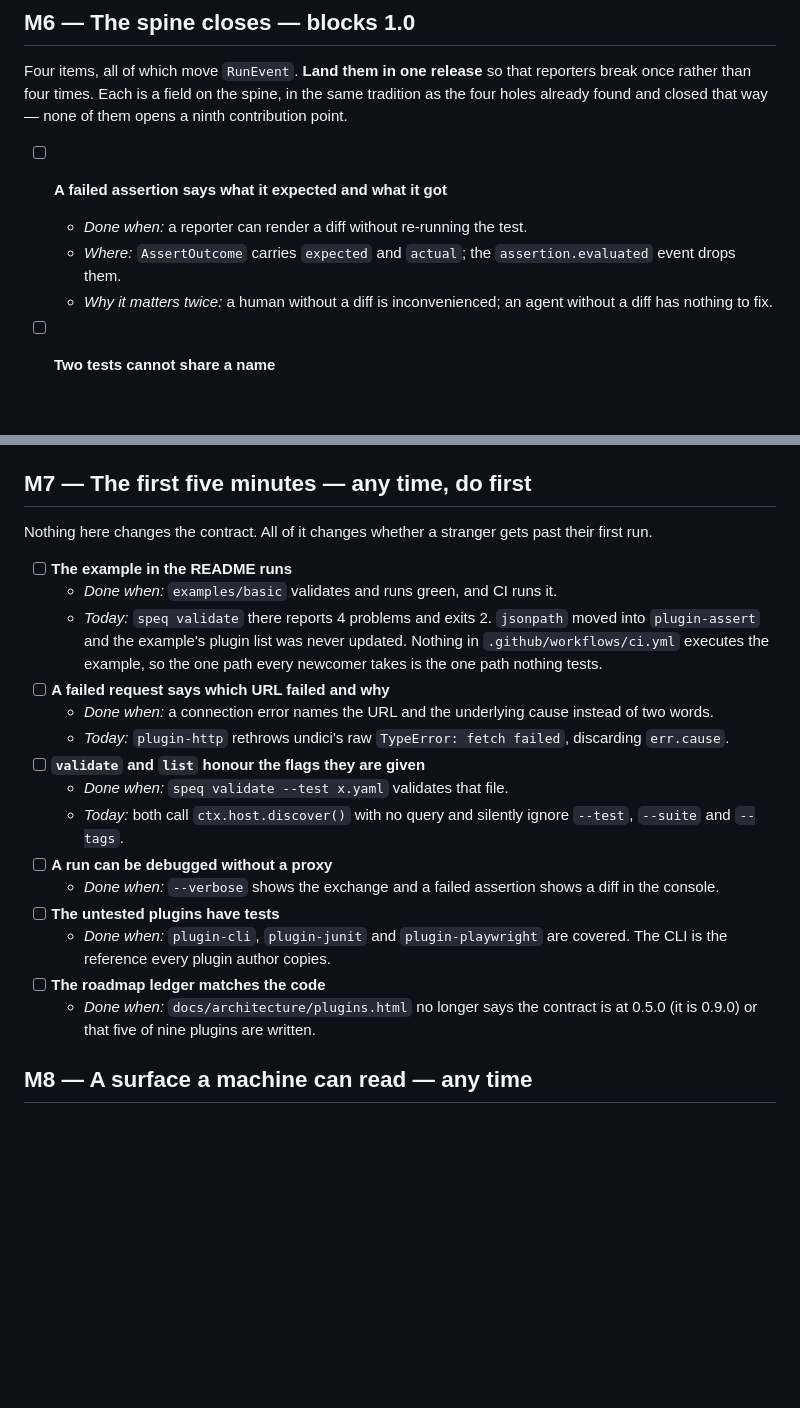
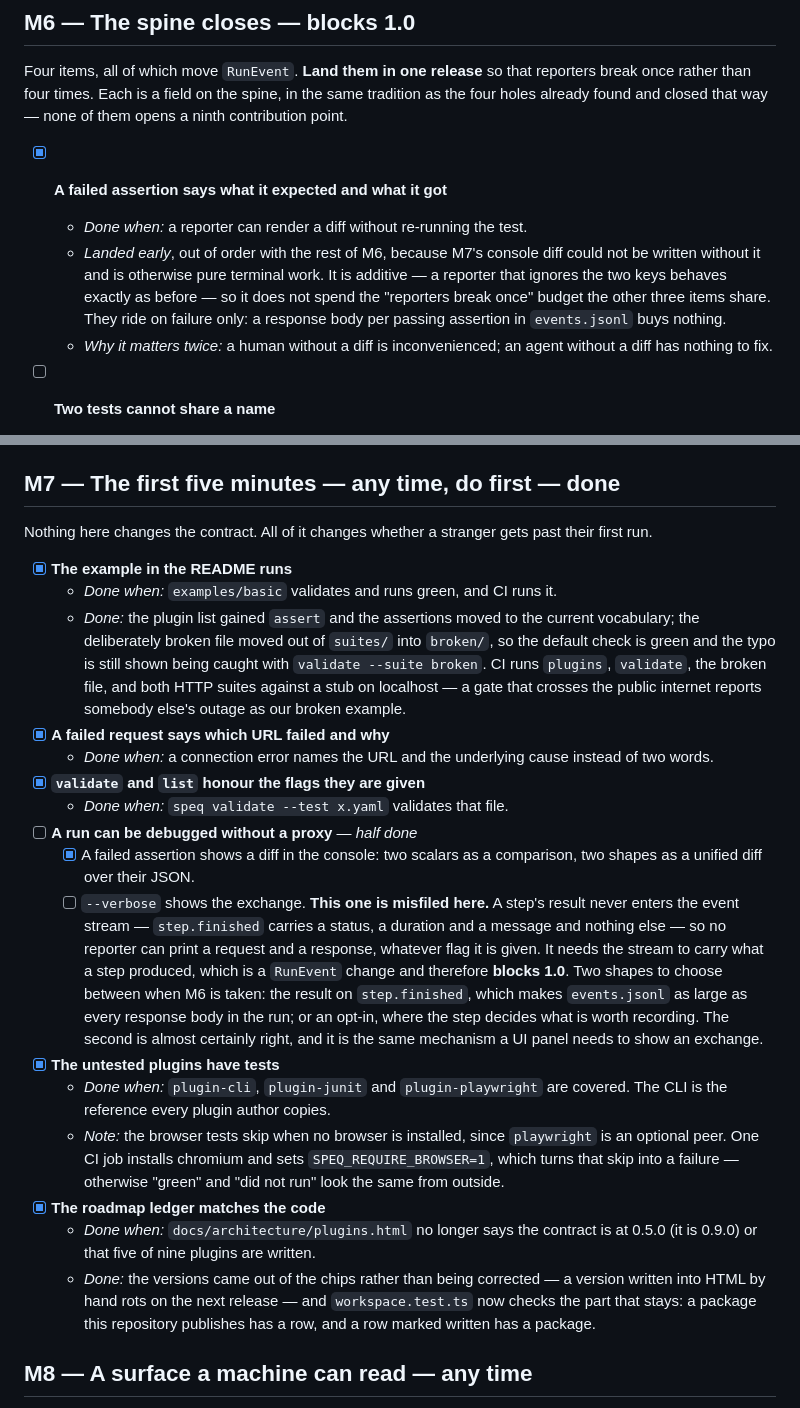
Before and after one commit to speqkit/speqkit, a Markdown page: ROADMAP.md, 2 parts joined by grey strips. GitHub-like rendering; blank space fills up the shorter version.

Commit message:
M7 is done, and one of its items turned out to belong to M6
'--verbose shows the exchange' cannot be written without the event stream
carrying what a step produced, which is a RunEvent change. The diff half of
that item is done; the other half is now written down where it costs a
major, with the two shapes it could take.

```diff
--- a/ROADMAP.md
+++ b/ROADMAP.md
@@ -78,10 +78,14 @@ reporters break once rather than four times. Each is a field on the spine, in
 the same tradition as the four holes already found and closed that way — none
 of them opens a ninth contribution point.
 
-- [ ] **A failed assertion says what it expected and what it got**
+- [x] **A failed assertion says what it expected and what it got**
   - *Done when:* a reporter can render a diff without re-running the test.
-  - *Where:* `AssertOutcome` carries `expected` and `actual`; the
-    `assertion.evaluated` event drops them.
+  - *Landed early*, out of order with the rest of M6, because M7's console diff
+    could not be written without it and is otherwise pure terminal work. It is
+    additive — a reporter that ignores the two keys behaves exactly as before —
+    so it does not spend the "reporters break once" budget the other three
+    items share. They ride on failure only: a response body per passing
+    assertion in `events.jsonl` buys nothing.
   - *Why it matters twice:* a human without a diff is inconvenienced; an agent
     without a diff has nothing to fix.
 
@@ -131,35 +135,52 @@ of them opens a ninth contribution point.
     read next quarter is comparing against a name.
   - *Not `foreach`:* see [Not doing](#not-doing).
 
-## M7 — The first five minutes — any time, do first
+## M7 — The first five minutes — any time, do first — **done**
 
 Nothing here changes the contract. All of it changes whether a stranger gets
 past their first run.
 
-- [ ] **The example in the README runs**
+- [x] **The example in the README runs**
   - *Done when:* `examples/basic` validates and runs green, and CI runs it.
-  - *Today:* `speq validate` there reports 4 problems and exits 2. `jsonpath`
-    moved into `plugin-assert` and the example's plugin list was never updated.
-    Nothing in `.github/workflows/ci.yml` executes the example, so the one path
-    every newcomer takes is the one path nothing tests.
-- [ ] **A failed request says which URL failed and why**
+  - *Done:* the plugin list gained `assert` and the assertions moved to the
+    current vocabulary; the deliberately broken file moved out of `suites/`
+    into `broken/`, so the default check is green and the typo is still shown
+    being caught with `validate --suite broken`. CI runs `plugins`, `validate`,
+    the broken file, and both HTTP suites against a stub on localhost — a gate
+    that crosses the public internet reports somebody else's outage as our
+    broken example.
+- [x] **A failed request says which URL failed and why**
   - *Done when:* a connection error names the URL and the underlying cause
     instead of two words.
-  - *Today:* `plugin-http` rethrows undici's raw `TypeError: fetch failed`,
-    discarding `err.cause`.
-- [ ] **`validate` and `list` honour the flags they are given**
+- [x] **`validate` and `list` honour the flags they are given**
   - *Done when:* `speq validate --test x.yaml` validates that file.
-  - *Today:* both call `ctx.host.discover()` with no query and silently ignore
-    `--test`, `--suite` and `--tags`.
-- [ ] **A run can be debugged without a proxy**
-  - *Done when:* `--verbose` shows the exchange and a failed assertion shows a
-    diff in the console.
-- [ ] **The untested plugins have tests**
+- [ ] **A run can be debugged without a proxy** — *half done*
+  - [x] A failed assertion shows a diff in the console: two scalars as a
+    comparison, two shapes as a unified diff over their JSON.
+  - [ ] `--verbose` shows the exchange. **This one is misfiled here.** A step's
+    result never enters the event stream — `step.finished` carries a status, a
+    duration and a message and nothing else — so no reporter can print a
+    request and a response, whatever flag it is given. It needs the stream to
+    carry what a step produced, which is a `RunEvent` change and therefore
+    **blocks 1.0**. Two shapes to choose between when M6 is taken: the result
+    on `step.finished`, which makes `events.jsonl` as large as every response
+    body in the run; or an opt-in, where the step decides what is worth
+    recording. The second is almost certainly right, and it is the same
+    mechanism a UI panel needs to show an exchange.
+- [x] **The untested plugins have tests**
   - *Done when:* `plugin-cli`, `plugin-junit` and `plugin-playwright` are
     covered. The CLI is the reference every plugin author copies.
-- [ ] **The roadmap ledger matches the code**
+  - *Note:* the browser tests skip when no browser is installed, since
+    `playwright` is an optional peer. One CI job installs chromium and sets
+    `SPEQ_REQUIRE_BROWSER=1`, which turns that skip into a failure — otherwise
+    "green" and "did not run" look the same from outside.
+- [x] **The roadmap ledger matches the code**
   - *Done when:* `docs/architecture/plugins.html` no longer says the contract is
     at 0.5.0 (it is 0.9.0) or that five of nine plugins are written.
+  - *Done:* the versions came out of the chips rather than being corrected — a
+    version written into HTML by hand rots on the next release — and
+    `workspace.test.ts` now checks the part that stays: a package this
+    repository publishes has a row, and a row marked written has a package.
 
 ## M8 — A surface a machine can read — any time
 
```
